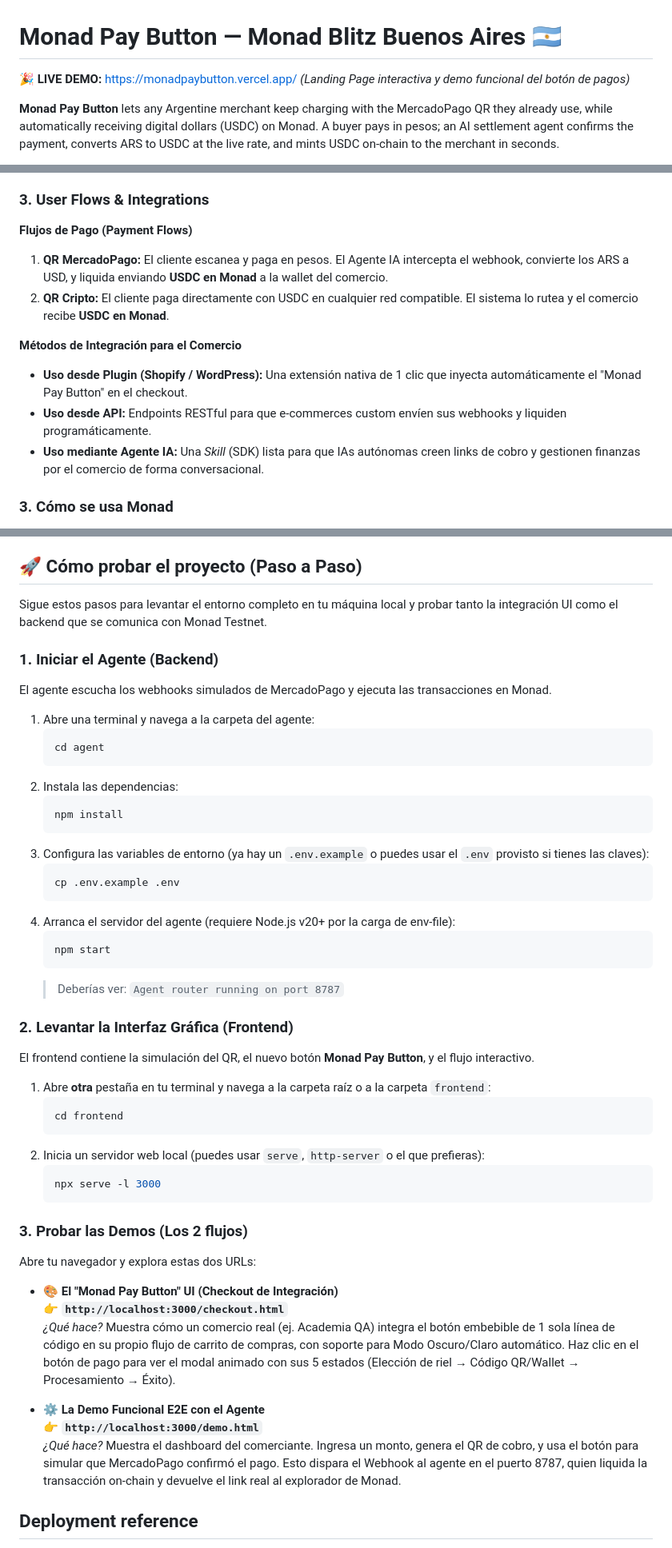
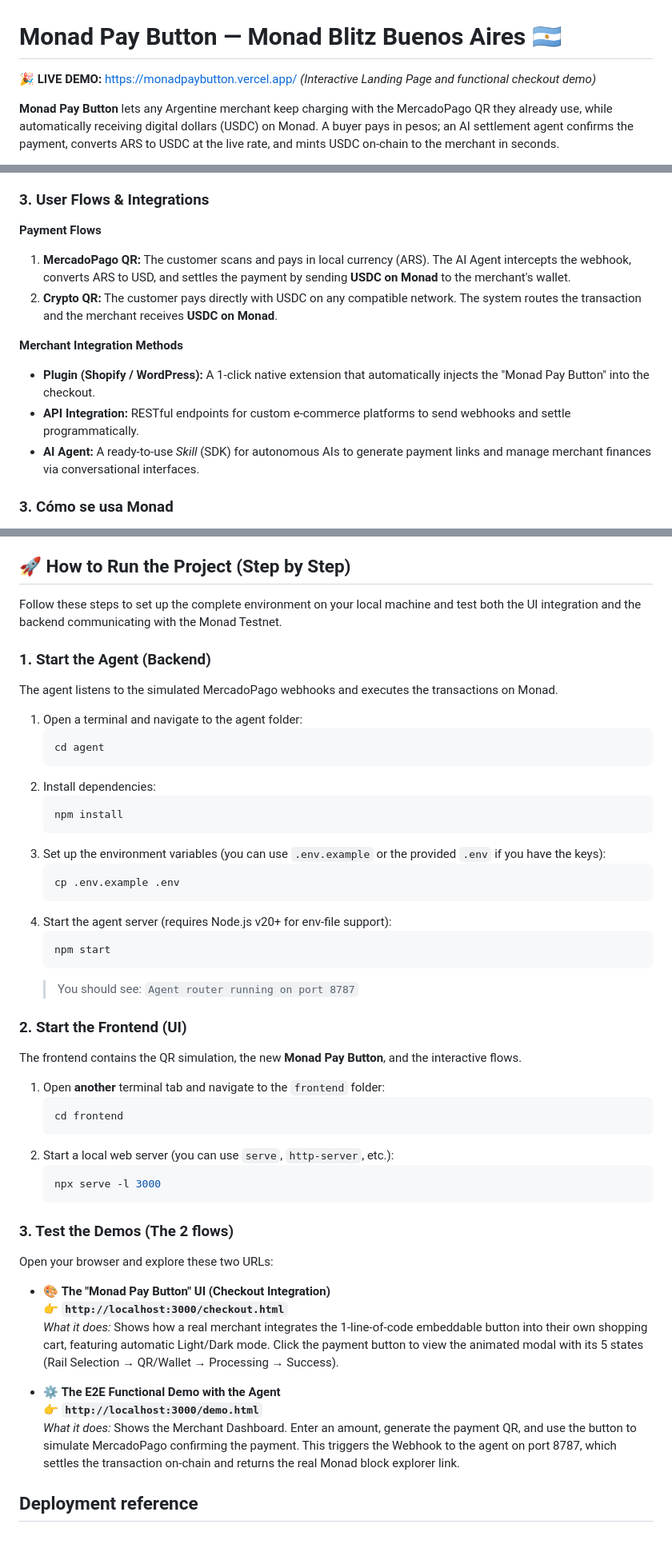
Before and after one commit to Simonethg/monadpaybutton, a Markdown page: README.md, 3 parts joined by grey strips. Shown at 80% size. Drawn GitHub-style.

Commit message:
docs: Translate README to English for GitHub

````diff
--- a/README.md
+++ b/README.md
@@ -1,7 +1,7 @@
 # Monad Pay Button — Monad Blitz Buenos Aires 🇦🇷
 
 🎉 **LIVE DEMO:** [https://monadpaybutton.vercel.app/](https://monadpaybutton.vercel.app/)
-*(Landing Page interactiva y demo funcional del botón de pagos)*
+*(Interactive Landing Page and functional checkout demo)*
 
 **Monad Pay Button** lets any Argentine merchant keep charging with the MercadoPago QR they already use, while automatically receiving digital dollars (USDC) on Monad. A buyer pays in pesos; an AI settlement agent confirms the payment, converts ARS to USDC at the live rate, and mints USDC on-chain to the merchant in seconds.
 
@@ -23,14 +23,14 @@ Monad Pay Button sits between the MercadoPago payment and Monad:
 
 ### 3. User Flows & Integrations
 
-**Flujos de Pago (Payment Flows)**
-1. **QR MercadoPago:** El cliente escanea y paga en pesos. El Agente IA intercepta el webhook, convierte los ARS a USD, y liquida enviando **USDC en Monad** a la wallet del comercio.
-2. **QR Cripto:** El cliente paga directamente con USDC en cualquier red compatible. El sistema lo rutea y el comercio recibe **USDC en Monad**.
+**Payment Flows**
+1. **MercadoPago QR:** The customer scans and pays in local currency (ARS). The AI Agent intercepts the webhook, converts ARS to USD, and settles the payment by sending **USDC on Monad** to the merchant's wallet.
+2. **Crypto QR:** The customer pays directly with USDC on any compatible network. The system routes the transaction and the merchant receives **USDC on Monad**.
 
-**Métodos de Integración para el Comercio**
-- **Uso desde Plugin (Shopify / WordPress):** Una extensión nativa de 1 clic que inyecta automáticamente el "Monad Pay Button" en el checkout.
-- **Uso desde API:** Endpoints RESTful para que e-commerces custom envíen sus webhooks y liquiden programáticamente.
-- **Uso mediante Agente IA:** Una *Skill* (SDK) lista para que IAs autónomas creen links de cobro y gestionen finanzas por el comercio de forma conversacional.
+**Merchant Integration Methods**
+- **Plugin (Shopify / WordPress):** A 1-click native extension that automatically injects the "Monad Pay Button" into the checkout.
+- **API Integration:** RESTful endpoints for custom e-commerce platforms to send webhooks and settle programmatically.
+- **AI Agent:** A ready-to-use *Skill* (SDK) for autonomous AIs to generate payment links and manage merchant finances via conversational interfaces.
 
 ### 3. Cómo se usa Monad
 Per-payment on-chain settlement at retail scale only works when transactions are near-free and confirm in milliseconds. Monad's high throughput and low latency make it viable to settle every QR payment individually, where slower or pricier chains would not.
@@ -44,54 +44,54 @@ A payment rail that turns MercadoPago revenue into self-custodied dollars on-cha
 - **Agent** — `agent/server.js`: Node + Express + ethers. Endpoint `/webhook/mercadopago` settles a confirmed payment; `/crypto-confirm` confirms direct USDC transfers; `/ask` answers merchant questions. Optional Anthropic LLM for receipts and Q&A.
 - **Frontend Demo** — `frontend/demo.html`: single-page merchant checkout with light/dark theme and WCAG 2.1 AA accessibility. Displays the agnostic QR and runs the simulation with settlement explorer links.
 
-## 🚀 Cómo probar el proyecto (Paso a Paso)
+## 🚀 How to Run the Project (Step by Step)
 
-Sigue estos pasos para levantar el entorno completo en tu máquina local y probar tanto la integración UI como el backend que se comunica con Monad Testnet.
+Follow these steps to set up the complete environment on your local machine and test both the UI integration and the backend communicating with the Monad Testnet.
 
-### 1. Iniciar el Agente (Backend)
-El agente escucha los webhooks simulados de MercadoPago y ejecuta las transacciones en Monad.
+### 1. Start the Agent (Backend)
+The agent listens to the simulated MercadoPago webhooks and executes the transactions on Monad.
 
-1. Abre una terminal y navega a la carpeta del agente:
+1. Open a terminal and navigate to the agent folder:
    ```bash
    cd agent
    ```
-2. Instala las dependencias:
+2. Install dependencies:
    ```bash
    npm install
    ```
-3. Configura las variables de entorno (ya hay un `.env.example` o puedes usar el `.env` provisto si tienes las claves):
+3. Set up the environment variables (you can use `.env.example` or the provided `.env` if you have the keys):
    ```bash
    cp .env.example .env
    ```
-4. Arranca el servidor del agente (requiere Node.js v20+ por la carga de env-file):
+4. Start the agent server (requires Node.js v20+ for env-file support):
    ```bash
    npm start
    ```
-   > Deberías ver: `Agent router running on port 8787`
+   > You should see: `Agent router running on port 8787`
 
-### 2. Levantar la Interfaz Gráfica (Frontend)
-El frontend contiene la simulación del QR, el nuevo botón **Monad Pay Button**, y el flujo interactivo.
+### 2. Start the Frontend (UI)
+The frontend contains the QR simulation, the new **Monad Pay Button**, and the interactive flows.
 
-1. Abre **otra** pestaña en tu terminal y navega a la carpeta raíz o a la carpeta `frontend`:
+1. Open **another** terminal tab and navigate to the `frontend` folder:
    ```bash
    cd frontend
    ```
-2. Inicia un servidor web local (puedes usar `serve`, `http-server` o el que prefieras):
+2. Start a local web server (you can use `serve`, `http-server`, etc.):
    ```bash
    npx serve -l 3000
    ```
 
-### 3. Probar las Demos (Los 2 flujos)
+### 3. Test the Demos (The 2 flows)
 
-Abre tu navegador y explora estas dos URLs:
+Open your browser and explore these two URLs:
 
-- 🎨 **El "Monad Pay Button" UI (Checkout de Integración)**
+- 🎨 **The "Monad Pay Button" UI (Checkout Integration)**
   👉 **`http://localhost:3000/checkout.html`**
-  *¿Qué hace?* Muestra cómo un comercio real (ej. Academia QA) integra el botón embebible de 1 sola línea de código en su propio flujo de carrito de compras, con soporte para Modo Oscuro/Claro automático. Haz clic en el botón de pago para ver el modal animado con sus 5 estados (Elección de riel → Código QR/Wallet → Procesamiento → Éxito).
+  *What it does:* Shows how a real merchant integrates the 1-line-of-code embeddable button into their own shopping cart, featuring automatic Light/Dark mode. Click the payment button to view the animated modal with its 5 states (Rail Selection → QR/Wallet → Processing → Success).
 
-- ⚙️ **La Demo Funcional E2E con el Agente**
+- ⚙️ **The E2E Functional Demo with the Agent**
   👉 **`http://localhost:3000/demo.html`**
-  *¿Qué hace?* Muestra el dashboard del comerciante. Ingresa un monto, genera el QR de cobro, y usa el botón para simular que MercadoPago confirmó el pago. Esto dispara el Webhook al agente en el puerto 8787, quien liquida la transacción on-chain y devuelve el link real al explorador de Monad.
+  *What it does:* Shows the Merchant Dashboard. Enter an amount, generate the payment QR, and use the button to simulate MercadoPago confirming the payment. This triggers the Webhook to the agent on port 8787, which settles the transaction on-chain and returns the real Monad block explorer link.
 
 ## Deployment reference
 
````
